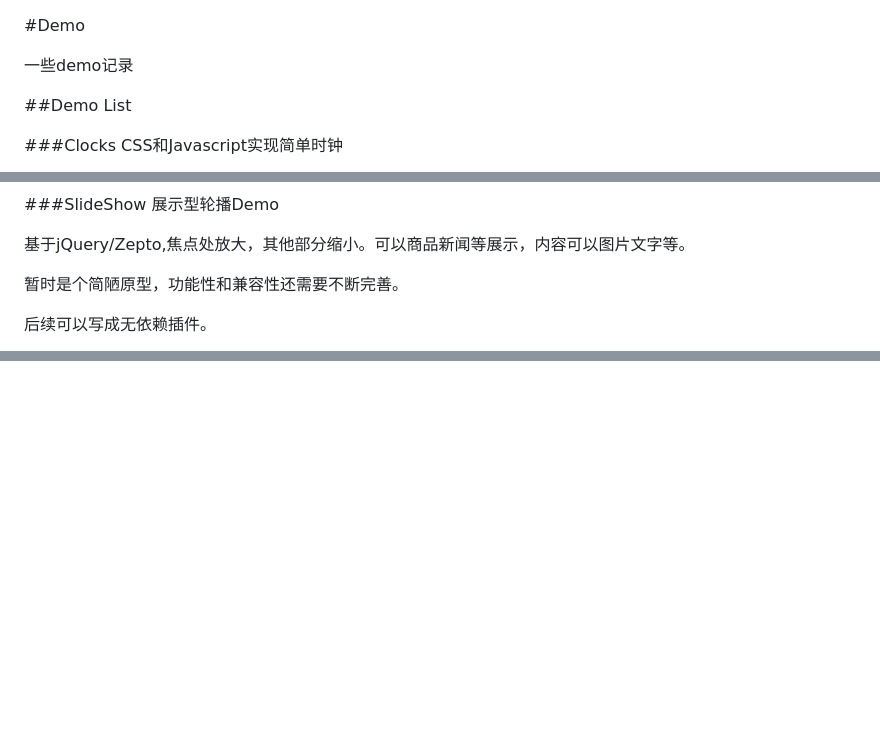
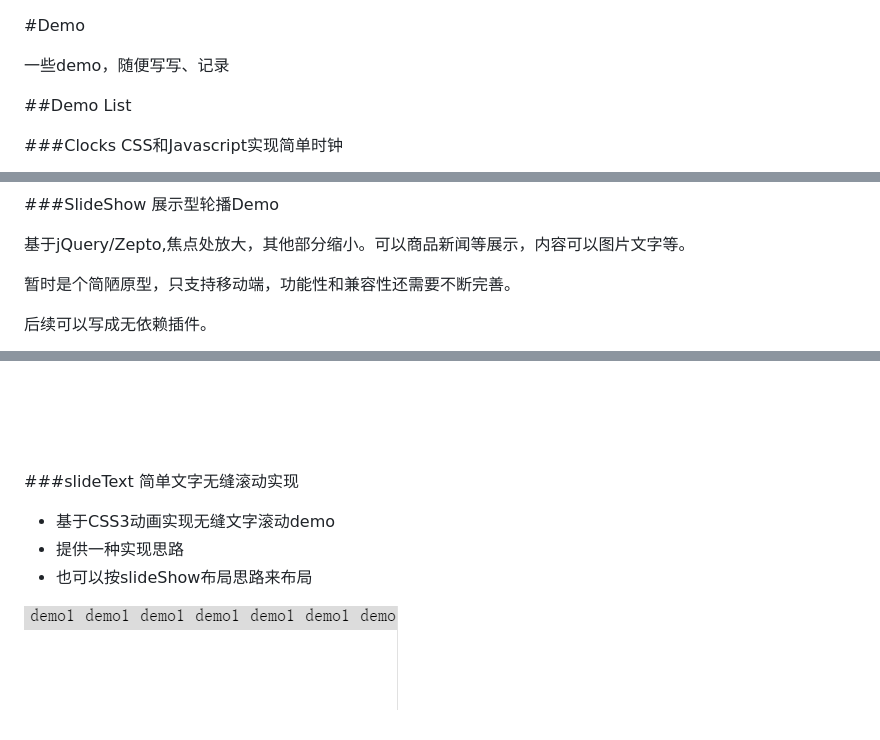
Before and after one commit to hhking/front-end-demo, a Markdown page: README.md, 3 parts joined by grey strips. Rendered like a GitHub page; pictures changed too: img/slideText.gif (added); blank space fills up the shorter version.

```diff
--- a/README.md
+++ b/README.md
@@ -1,6 +1,6 @@
 #Demo
 
-一些demo记录
+一些demo，随便写写、记录
 
 ##Demo List
 
@@ -40,8 +40,17 @@ WeUI Loading Demo
 
 基于jQuery/Zepto,焦点处放大，其他部分缩小。可以商品新闻等展示，内容可以图片文字等。
 
-暂时是个简陋原型，功能性和兼容性还需要不断完善。
+暂时是个简陋原型，只支持移动端，功能性和兼容性还需要不断完善。
 
 后续可以写成无依赖插件。
 
 ![SlideShow](./img/slideShow.gif)
+
+###slideText
+简单文字无缝滚动实现
+
+* 基于CSS3动画实现无缝文字滚动demo
+* 提供一种实现思路
+* 也可以按slideShow布局思路来布局
+
+![slideText](./img/slideText.gif)
```
